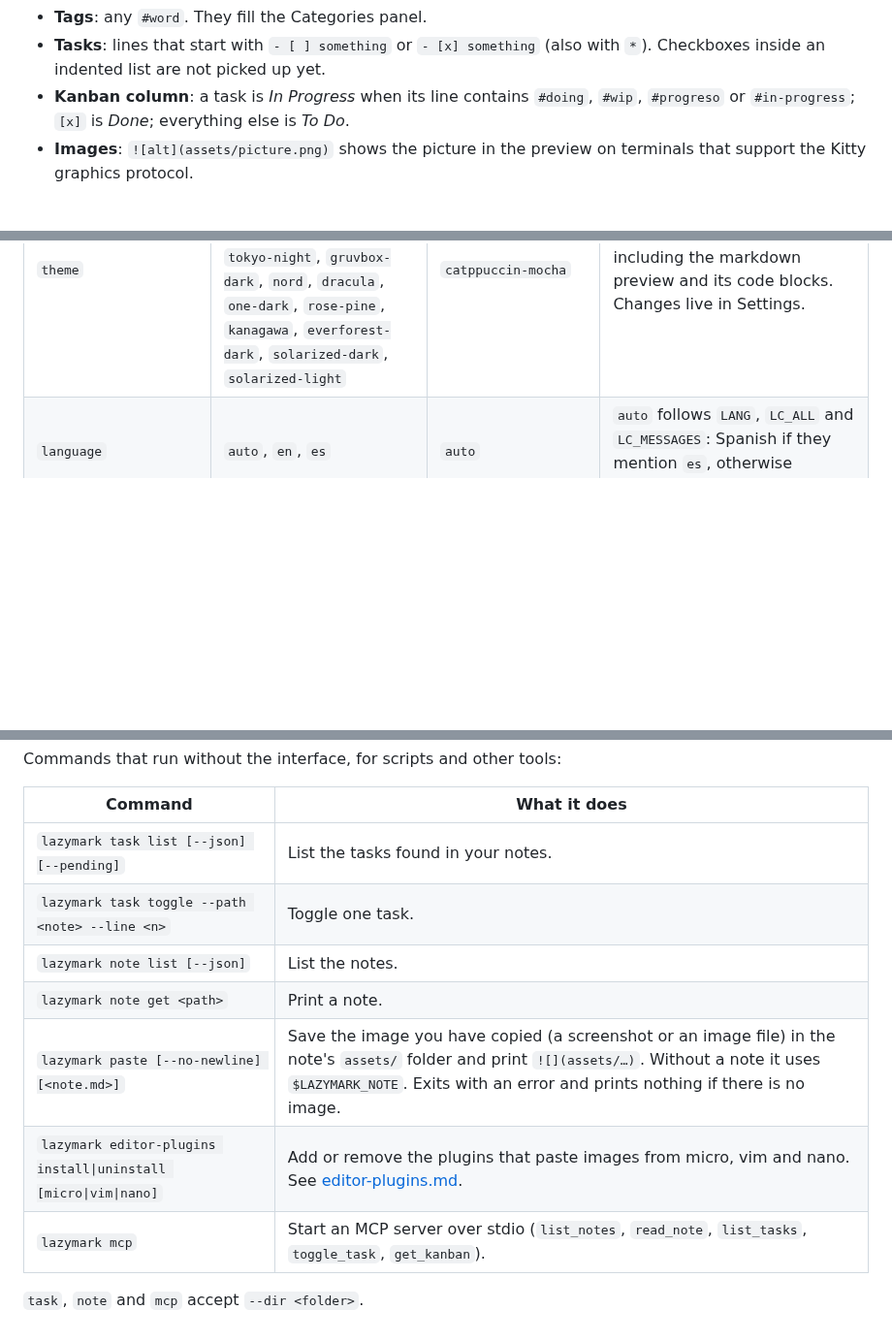
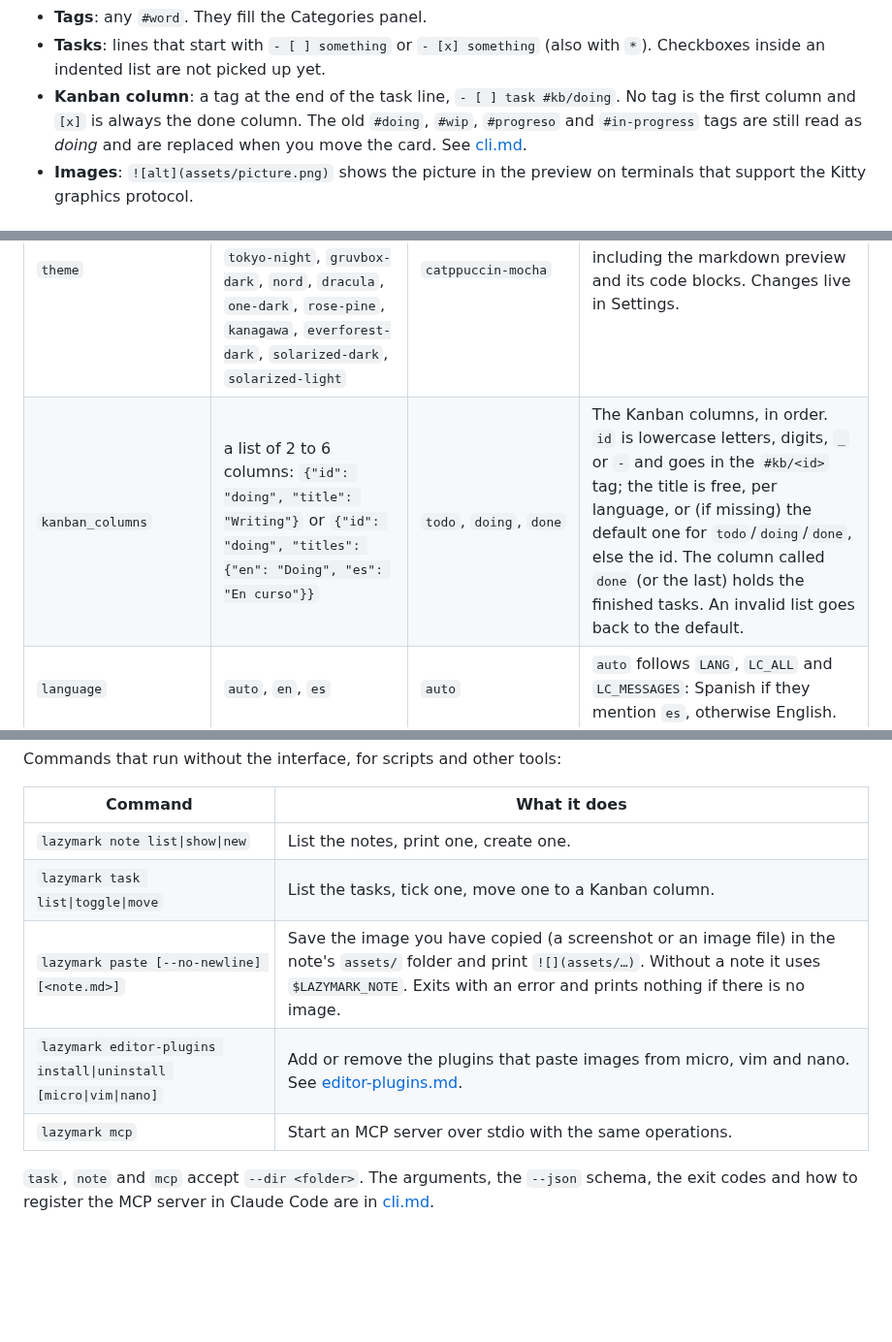
Before and after one commit to MathiasDrizzy/lazymark, a Markdown page: docs/configuration.md, 3 parts joined by grey strips. Shown at 97% size. Rendered like a GitHub page; blank space fills up the shorter version.

```diff
--- a/docs/configuration.md
+++ b/docs/configuration.md
@@ -40,8 +40,9 @@ What lazymark reads from your notes:
 
 - **Tags**: any `#word`. They fill the Categories panel.
 - **Tasks**: lines that start with `- [ ] something` or `- [x] something` (also with `*`). Checkboxes inside an indented list are not picked up yet.
-- **Kanban column**: a task is *In Progress* when its line contains `#doing`, `#wip`,
-  `#progreso` or `#in-progress`; `[x]` is *Done*; everything else is *To Do*.
+- **Kanban column**: a tag at the end of the task line, `- [ ] task #kb/doing`. No tag is the first
+  column and `[x]` is always the done column. The old `#doing`, `#wip`, `#progreso` and `#in-progress`
+  tags are still read as *doing* and are replaced when you move the card. See [cli.md](cli.md).
 - **Images**: `![alt](assets/picture.png)` shows the picture in the preview on
   terminals that support the Kitty graphics protocol.
 
@@ -63,6 +64,7 @@ What lazymark reads from your notes:
 | `notes_dir` | a folder path | `~/Documents/notes` | The notes folder. |
 | `editor` | a command, with arguments if you want | `$EDITOR`, else `micro`, `vim` or `nano` | Opened with `Enter` or `e`. A path with spaces works. |
 | `theme` | `catppuccin-mocha`, `catppuccin-latte`, `catppuccin-frappe`, `catppuccin-macchiato`, `tokyo-night`, `gruvbox-dark`, `nord`, `dracula`, `one-dark`, `rose-pine`, `kanagawa`, `everforest-dark`, `solarized-dark`, `solarized-light` | `catppuccin-mocha` | Colors of the whole interface, including the markdown preview and its code blocks. Changes live in Settings. |
+| `kanban_columns` | a list of 2 to 6 columns: `{"id": "doing", "title": "Writing"}` or `{"id": "doing", "titles": {"en": "Doing", "es": "En curso"}}` | `todo`, `doing`, `done` | The Kanban columns, in order. `id` is lowercase letters, digits, `_` or `-` and goes in the `#kb/<id>` tag; the title is free, per language, or (if missing) the default one for `todo`/`doing`/`done`, else the id. The column called `done` (or the last) holds the finished tasks. An invalid list goes back to the default. |
 | `language` | `auto`, `en`, `es` | `auto` | `auto` follows `LANG`, `LC_ALL` and `LC_MESSAGES`: Spanish if they mention `es`, otherwise English. |
 | `screen_background` | `theme`, `terminal` | `theme` | `theme` paints the whole screen with the theme's base color (panels, gaps, bottom bar, popups, Kanban and preview). `terminal` leaves your terminal's background, so a translucent terminal stays translucent. Changes live in Settings ("Screen background"). |
 | `mascot` | `true`, `false` | `true` | Shows the sleeping sloth, small, at the bottom right of the preview when there is nothing to show (empty notes folder, empty folder, empty note). Click it and it wakes up, waves, dances or spins, then goes back to sleep. Changes live in Settings ("Mascot"). |
@@ -113,12 +115,10 @@ Commands that run without the interface, for scripts and other tools:
 
 | Command | What it does |
 |---|---|
-| `lazymark task list [--json] [--pending]` | List the tasks found in your notes. |
-| `lazymark task toggle --path <note> --line <n>` | Toggle one task. |
-| `lazymark note list [--json]` | List the notes. |
-| `lazymark note get <path>` | Print a note. |
+| `lazymark note list\|show\|new` | List the notes, print one, create one. |
+| `lazymark task list\|toggle\|move` | List the tasks, tick one, move one to a Kanban column. |
 | `lazymark paste [--no-newline] [<note.md>]` | Save the image you have copied (a screenshot or an image file) in the note's `assets/` folder and print `![](assets/…)`. Without a note it uses `$LAZYMARK_NOTE`. Exits with an error and prints nothing if there is no image. |
 | `lazymark editor-plugins install\|uninstall [micro\|vim\|nano]` | Add or remove the plugins that paste images from micro, vim and nano. See [editor-plugins.md](editor-plugins.md). |
-| `lazymark mcp` | Start an MCP server over stdio (`list_notes`, `read_note`, `list_tasks`, `toggle_task`, `get_kanban`). |
+| `lazymark mcp` | Start an MCP server over stdio with the same operations. |
 
-`task`, `note` and `mcp` accept `--dir <folder>`.
+`task`, `note` and `mcp` accept `--dir <folder>`. The arguments, the `--json` schema, the exit codes and how to register the MCP server in Claude Code are in [cli.md](cli.md).
```
Also changed, not shown: README.md (+28 -2 lines), docs/cli.md (added, +94 -0 lines), assets/readme/feature-cli.gif (added), 1 other file.
